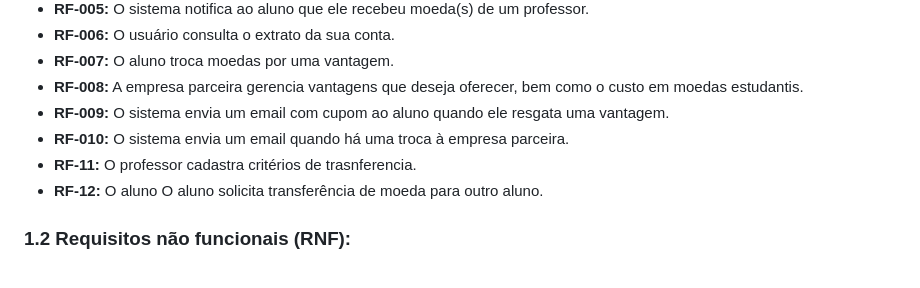
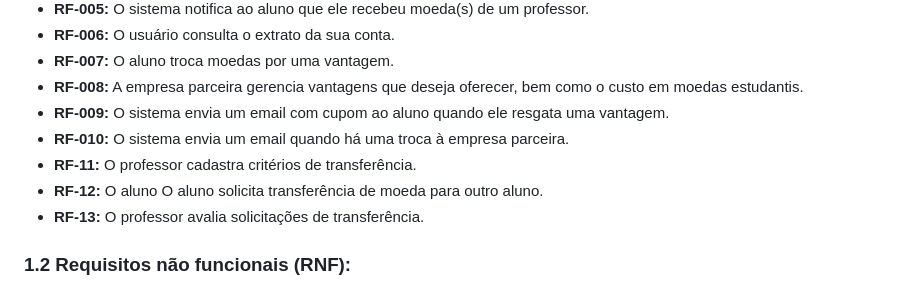
Before and after one commit to Luizfmaia10-dev/MoedaEstudantil, a Markdown page: README.md, the part around the change. GitHub-like rendering.

Commit message:
Atualiznado requisito 13

```diff
--- a/README.md
+++ b/README.md
@@ -18,8 +18,9 @@ O sistema tem o objetivo de estimular o reconhecimento do mérito estudantil atr
 - **RF-008:** A empresa parceira gerencia vantagens que deseja oferecer, bem como o custo em moedas estudantis.
 - **RF-009:** O sistema envia um email  com cupom ao aluno quando ele resgata uma vantagem.
 - **RF-010:** O sistema envia um email quando há uma troca à empresa parceira.
-- **RF-11:** O professor cadastra critérios de trasnferencia.
+- **RF-11:** O professor cadastra critérios de transferência.
 - **RF-12:** O aluno O aluno solicita transferência de moeda para outro aluno.
+- **RF-13:** O professor avalia solicitações de transferência.
 
 ### 1.2 Requisitos não funcionais (RNF):
 - **RNF-001:** O sistema deve ser desenvolvido utilizando a arquitetura MVC.
```
